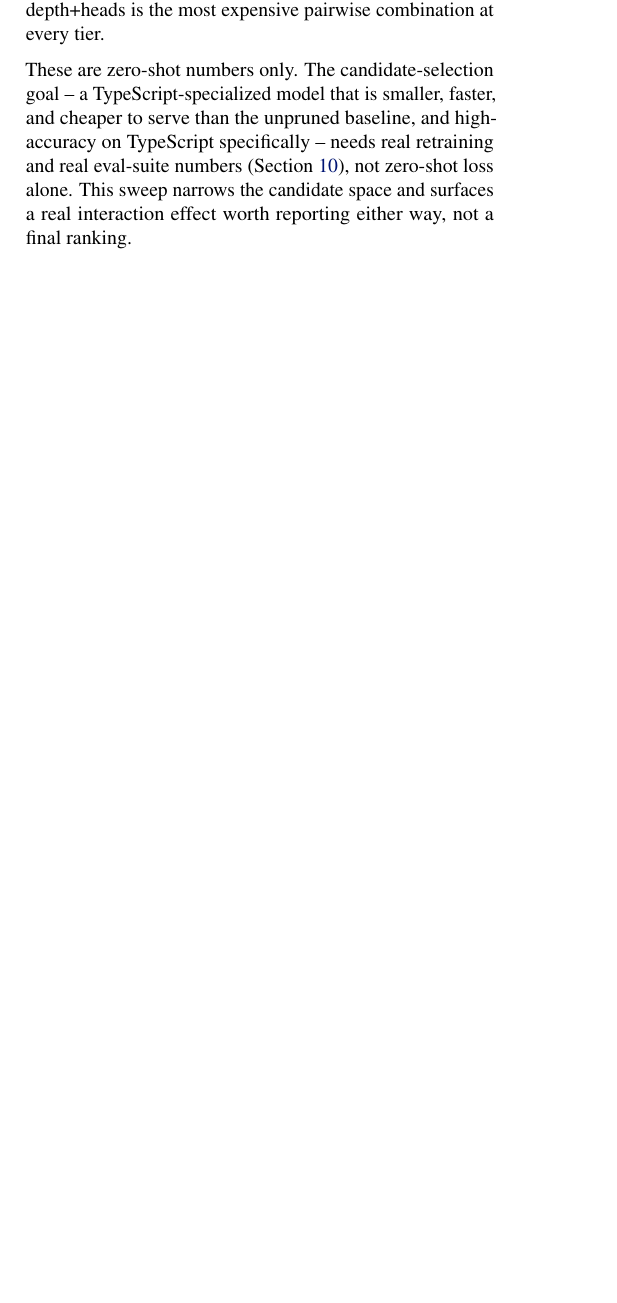
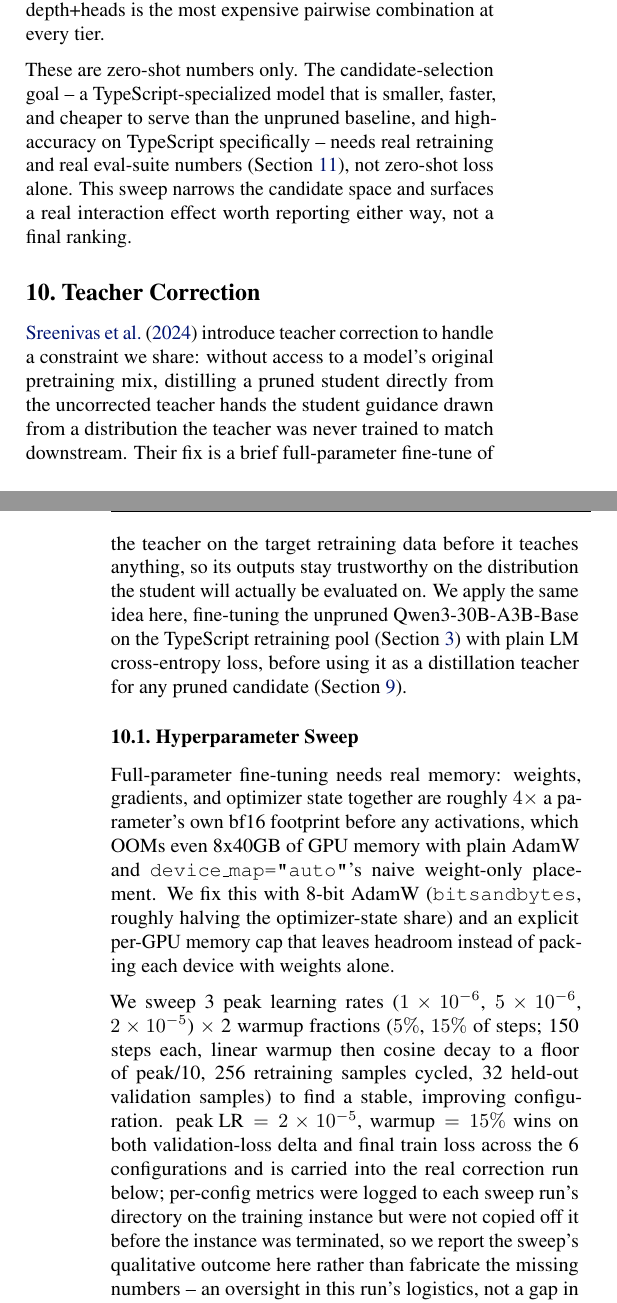
Before and after one commit to SartajBhuvaji/bonsai, a LaTeX paper (docs/latex/main.tex): part of one column of page 8 of 10 before the commit and two parts of the columns of pages 8 and 9 of 11 after it, the two joined at a grey line, cut so that both start at the same text, the shorter picture padded with empty space. Compiled offline with pdfLaTeX.

Commit message:
Add teacher correction section to the paper (plan.md 3.1) (#45)
Reports the hyperparameter sweep's winning config, the real
1500-step correction run (val loss 0.9331 -> 0.8842), and the
FSDP-vs-naive-sharding GPU utilization finding as a negative
result worth reporting on its own.

```diff
--- a/docs/latex/main.tex
+++ b/docs/latex/main.tex
@@ -814,3 +815,41 @@ specifically -- needs real retraining and real eval-suite numbers
 candidate space and surfaces a real interaction effect worth reporting
 either way, not a final ranking.
 
+\section{Teacher Correction}
+\label{sec:teacher-correction}
+
+\citet{minitron2024practice} introduce teacher correction to handle a
+constraint we share: without access to a model's original pretraining
+mix, distilling a pruned student directly from the uncorrected teacher
+hands the student guidance drawn from a distribution the teacher was
+never trained to match downstream. Their fix is a brief full-parameter
+fine-tune of the teacher on the target retraining data before it teaches
+anything, so its outputs stay trustworthy on the distribution the student
+will actually be evaluated on. We apply the same idea here, fine-tuning
+the unpruned Qwen3-30B-A3B-Base on the TypeScript retraining pool
+(\cref{sec:model-data}) with plain LM cross-entropy loss, before
+using it as a distillation teacher for any pruned candidate
+(\cref{sec:combined-pruning-sweep}).
+
+\subsection{Hyperparameter Sweep}
+
+Full-parameter fine-tuning needs real memory: weights, gradients, and
+optimizer state together are roughly $4\times$ a parameter's own bf16
+footprint before any activations, which OOMs even 8x40GB of GPU memory
+with plain AdamW and \texttt{device\_map="auto"}'s naive weight-only
+placement. We fix this with 8-bit AdamW (\texttt{bitsandbytes}, roughly
+halving the optimizer-state share) and an explicit per-GPU memory cap
+that leaves headroom instead of packing each device with weights alone.
+
+We sweep 3 peak learning rates ($1\times10^{-6}$, $5\times10^{-6}$,
+$2\times10^{-5}$) $\times$ 2 warmup fractions ($5\%$, $15\%$ of steps;
+150 steps each, linear warmup then cosine decay to a floor of peak/10,
+256 retraining samples cycled, 32 held-out validation samples) to find a
+stable, improving configuration. $\text{peak LR}=2\times10^{-5}$,
+$\text{warmup}=15\%$ wins on both validation-loss delta and final train
+loss across the 6 configurations and is carried into the real correction
+run below; per-config metrics were logged to each sweep run's directory
+on the training instance but were not copied off it before the instance
+was terminated, so we report the sweep's qualitative outcome here rather
+than fabricate the missing numbers -- an oversight in this run's
+logistics, not a gap in what was measured.
@@ -816,0 +877 @@ either way, not a final ranking.
+It was also $2.7\times$ \emph{slower} in wall-clock time than the naive
@@ -816,0 +888,3 @@ either way, not a final ranking.
+\subsection{Real Correction Run}
+
+Using the sweep's winning hyperparameters, we fine-tune the teacher for
@@ -816,0 +894,4 @@ either way, not a final ranking.
+(40GB SXM4) at $\sim$4.2 sec/step.
+
+\begin{table}[t]
+\caption{Real teacher-correction run: validation loss before and after.}
@@ -816,0 +908,4 @@ either way, not a final ranking.
+\end{table}
+
+The corrected checkpoint is released at
+\url{https://huggingface.co/sartajbhuvaji/bonsai-qwen3-30b-a3b-teacher-corrected}
```
Also changed, not shown: docs/latex/main.pdf, docs/latex/main.tex (58 more changed lines).
